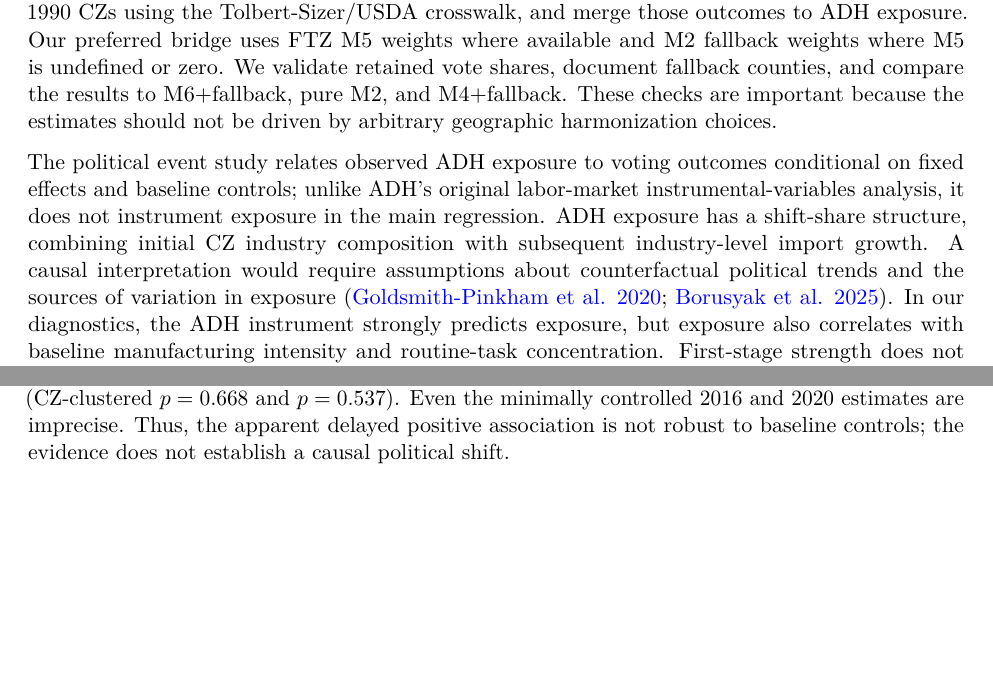
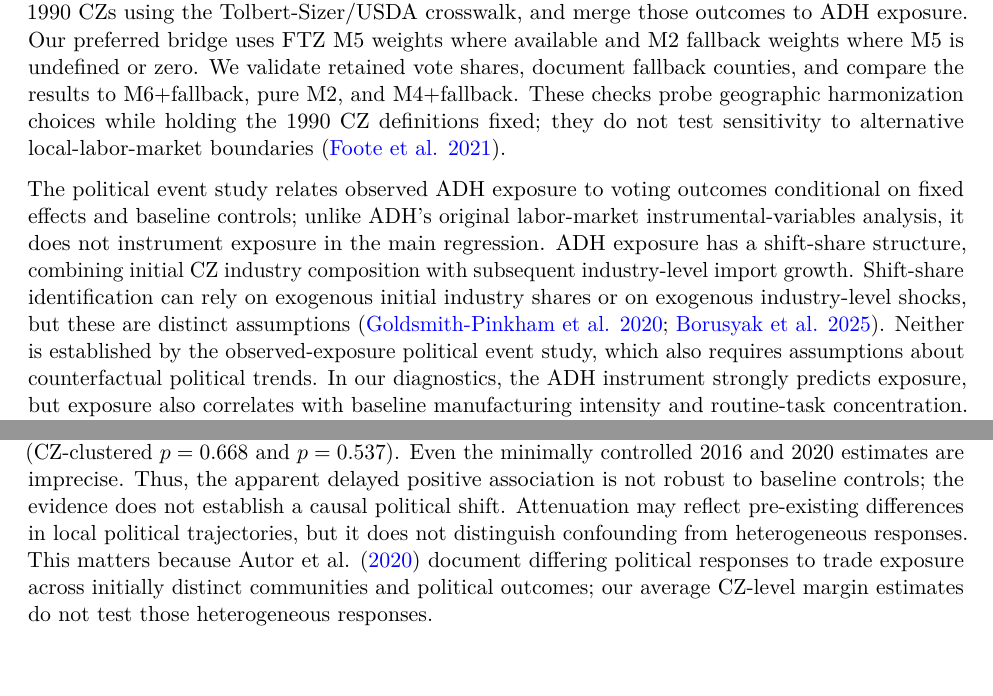
Before and after one commit to rishavbroy/extension-adh2013, a LaTeX document (report/final-report.tex): two parts of pages 6 and 7 of 30, joined at a grey line, cut so that both start at the same text, the shorter picture padded with empty space. Compiled offline with pdfLaTeX.

Commit message:
refresh PDF

```diff
--- a/report/final-report.tex
+++ b/report/final-report.tex
@@ -510,20 +510,24 @@ those outcomes to ADH exposure. Our preferred bridge uses FTZ M5 weights
 where available and M2 fallback weights where M5 is undefined or zero.
 We validate retained vote shares, document fallback counties, and
 compare the results to M6+fallback, pure M2, and M4+fallback. These
-checks are important because the estimates should not be driven by
-arbitrary geographic harmonization choices.
+checks probe geographic harmonization choices while holding the 1990 CZ
+definitions fixed; they do not test sensitivity to alternative
+local-labor-market boundaries
+(\citeproc{ref-footeKutzbachVilhuber2021}{Foote et al. 2021}).
 
 The political event study relates observed ADH exposure to voting
 outcomes conditional on fixed effects and baseline controls; unlike
 ADH's original labor-market instrumental-variables analysis, it does not
 instrument exposure in the main regression. ADH exposure has a
 shift-share structure, combining initial CZ industry composition with
-subsequent industry-level import growth. A causal interpretation would
-require assumptions about counterfactual political trends and the
-sources of variation in exposure
+subsequent industry-level import growth. Shift-share identification can
+rely on exogenous initial industry shares or on exogenous industry-level
+shocks, but these are distinct assumptions
 (\citeproc{ref-goldsmithPinkhamSorkinSwift2020}{Goldsmith-Pinkham et al.
-2020}; \citeproc{ref-borusyakHullJaravel2025}{Borusyak et al. 2025}). In
-our diagnostics, the ADH instrument strongly predicts exposure, but
+2020}; \citeproc{ref-borusyakHullJaravel2025}{Borusyak et al. 2025}).
+Neither is established by the observed-exposure political event study,
+which also requires assumptions about counterfactual political trends.
+In our diagnostics, the ADH instrument strongly predicts exposure, but
 exposure also correlates with baseline manufacturing intensity and
 routine-task concentration. First-stage strength does not establish
 instrument exogeneity or validate a causal interpretation of this
@@ -587,7 +591,13 @@ statistically distinguishable from zero (CZ-clustered \(p = 0.668\) and
 \(p = 0.537\)). Even the minimally controlled 2016 and 2020 estimates
 are imprecise. Thus, the apparent delayed positive association is not
 robust to baseline controls; the evidence does not establish a causal
-political shift.
+political shift. Attenuation may reflect pre-existing differences in
+local political trajectories, but it does not distinguish confounding
+from heterogeneous responses. This matters because Autor et al.
+(\citeproc{ref-autorDornHansonMajlesi2020}{2020}) document differing
+political responses to trade exposure across initially distinct
+communities and political outcomes; our average CZ-level margin
+estimates do not test those heterogeneous responses.
 
 To examine related electoral outcomes descriptively, we consider
 Republican votes per 1990 population, Democratic votes per 1990
```
Also changed, not shown: report/final-report.pdf, report/final-report.tex (26 more changed lines).
